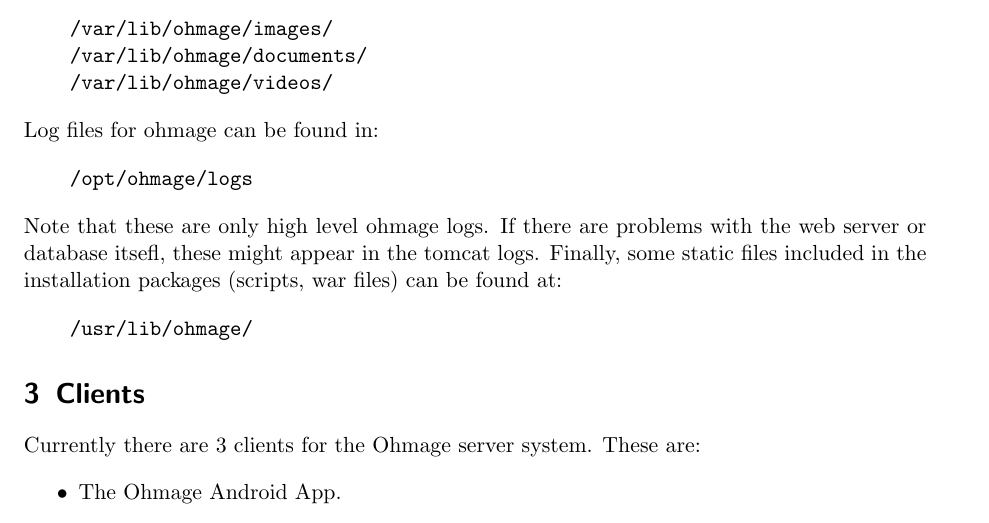
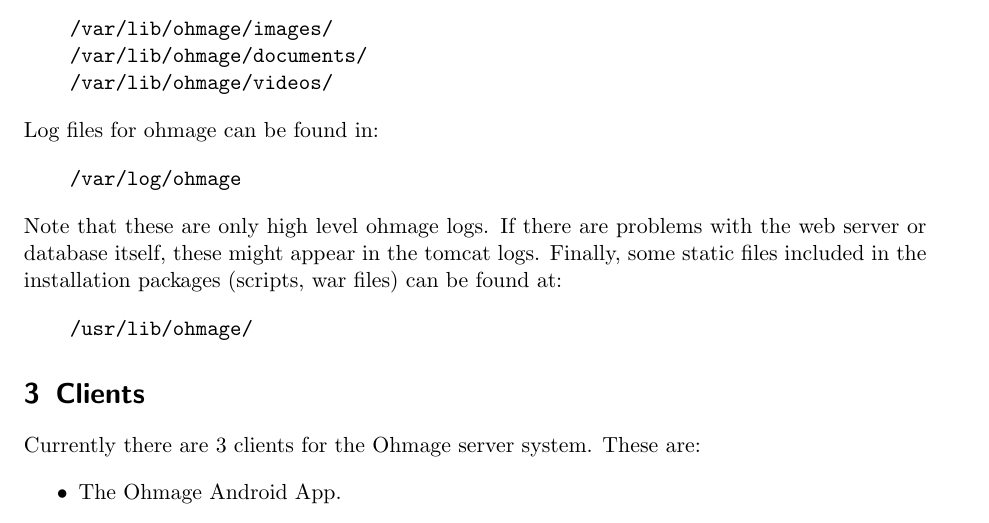
Before and after one commit to jeroen/ohmage-ubuntu, a LaTeX document (manual/document.tex): part of page 7 of 11, cut so that both start at the same text. Compiled offline with pdfLaTeX.

Commit message:
updated manual

```diff
--- a/manual/document.tex
+++ b/manual/document.tex
@@ -405,11 +405,11 @@
 Log files for ohmage can be found in:
 
 \begin{verbatim}
-    /opt/ohmage/logs
+    /var/log/ohmage
 \end{verbatim}
 
 \noindent Note that these are only high level ohmage logs. If there are problems
-with the web server or database itsefl, these might appear in the tomcat logs.
+with the web server or database itself, these might appear in the tomcat logs.
 Finally, some static files included in the installation packages (scripts,
 war files) can be found at:
 
```
Also changed, not shown: manual/document.pdf, 2 other files.
